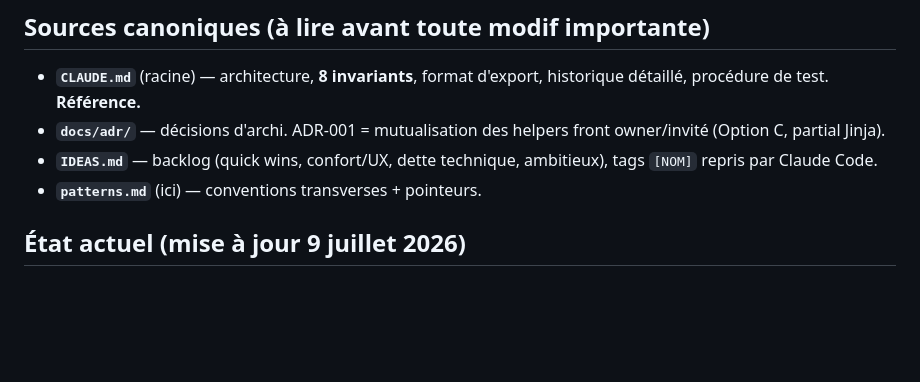
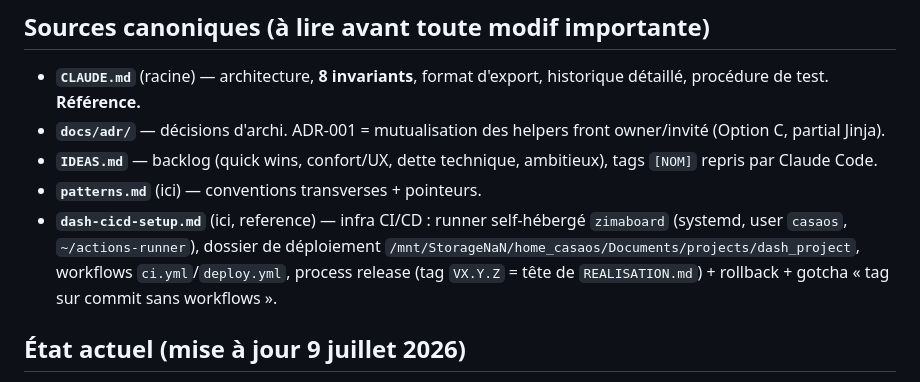
Before and after one commit to FabienUhart/dash_project, a Markdown page: .claude/memory/MEMORY.md, the part around the change. Drawn GitHub-style; blank space fills up the shorter version.

```diff
--- a/.claude/memory/MEMORY.md
+++ b/.claude/memory/MEMORY.md
@@ -21,6 +21,7 @@ Dashboard personnel auto-hébergé sur un **Zimaboard**, utilisé comme page d'a
 - **`docs/adr/`** — décisions d'archi. ADR-001 = mutualisation des helpers front owner/invité (Option C, partial Jinja).
 - **`IDEAS.md`** — backlog (quick wins, confort/UX, dette technique, ambitieux), tags `[NOM]` repris par Claude Code.
 - **`patterns.md`** (ici) — conventions transverses + pointeurs.
+- **`dash-cicd-setup.md`** (ici, reference) — infra CI/CD : runner self-hébergé `zimaboard` (systemd, user `casaos`, `~/actions-runner`), dossier de déploiement `/mnt/StorageNaN/home_casaos/Documents/projects/dash_project`, workflows `ci.yml`/`deploy.yml`, process release (tag `VX.Y.Z` = tête de `REALISATION.md`) + rollback + gotcha « tag sur commit sans workflows ».
 
 ## État actuel (mise à jour 9 juillet 2026)
 
```
Also changed, not shown: .claude/memory/dash-cicd-setup.md (added, +46 -0 lines).
